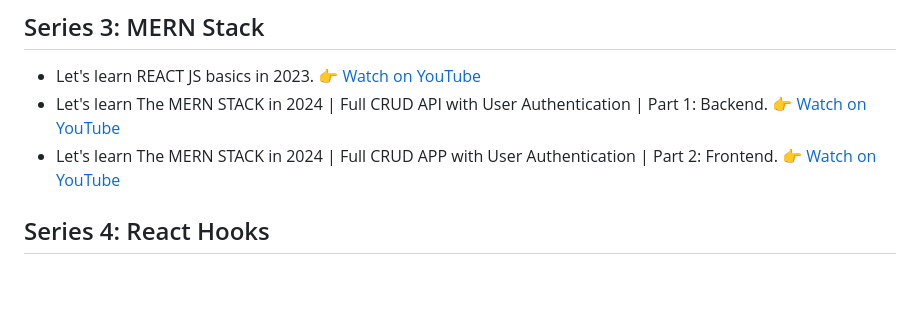
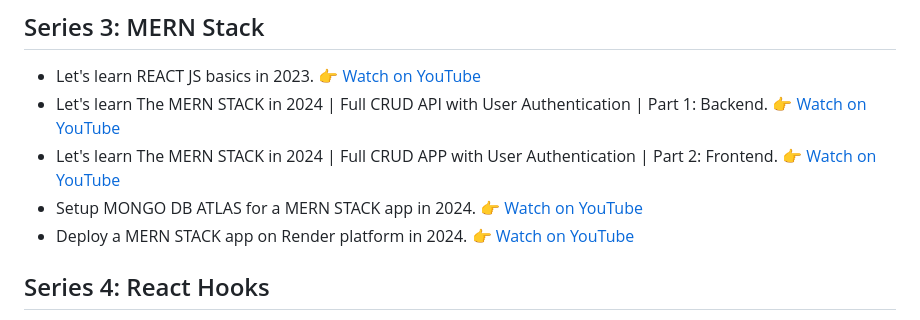
Before and after one commit to JonVadar/YouTube_videos, a Markdown page: README.md, the part around the change. Rendered like a GitHub page; blank space fills up the shorter version.

```diff
--- a/README.md
+++ b/README.md
@@ -34,6 +34,8 @@ Thanks for visiting this repo 😀
 - Let's learn REACT JS basics in 2023. 👉 [Watch on YouTube](https://youtu.be/R7TDoF7JaQA?si=cxqqqodNa3bosNcv)
 - Let's learn The MERN STACK in 2024 | Full CRUD API with User Authentication | Part 1: Backend. 👉 [Watch on YouTube](https://youtu.be/rAOuOcXz81E?si=_hAR6ExUouj9els3)
 - Let's learn The MERN STACK in 2024 | Full CRUD APP with User Authentication | Part 2: Frontend. 👉 [Watch on YouTube](https://youtu.be/3lbi7S26QYw?si=AXFw1OXPmEotKhbA)
+- Setup MONGO DB ATLAS for a MERN STACK app in 2024. 👉 [Watch on YouTube](https://youtu.be/jmGgTPr8Kyw?si=DjTN-jgL8-j8VOI-)
+- Deploy a MERN STACK app on Render platform in 2024. 👉 [Watch on YouTube](https://youtu.be/ZsFwpjFmpFQ?si=xaaHv45p9iemcZvI)
 
 ## Series 4: React Hooks
 
```
